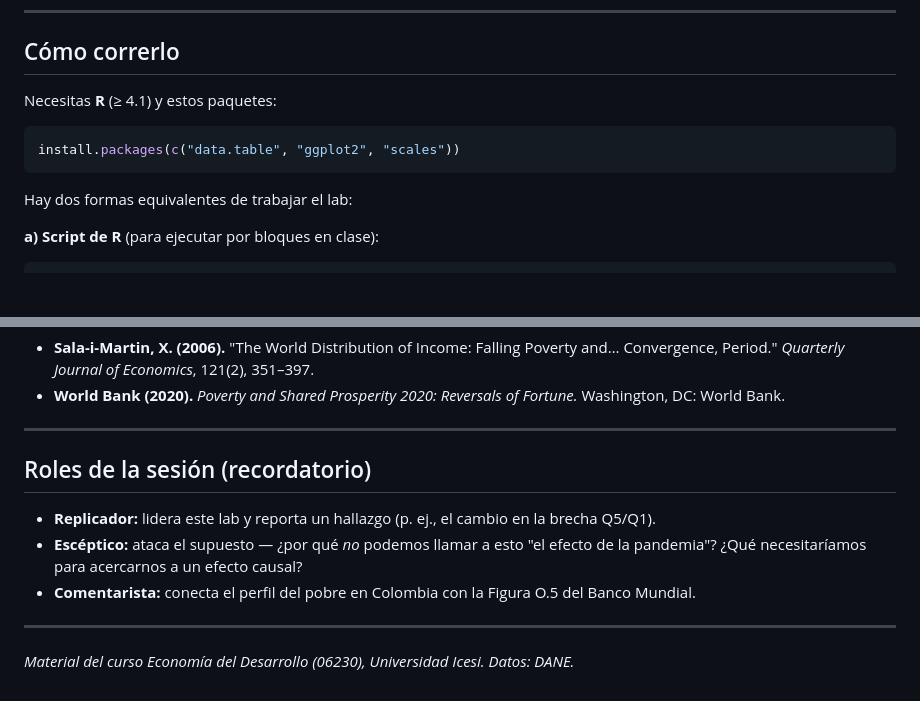
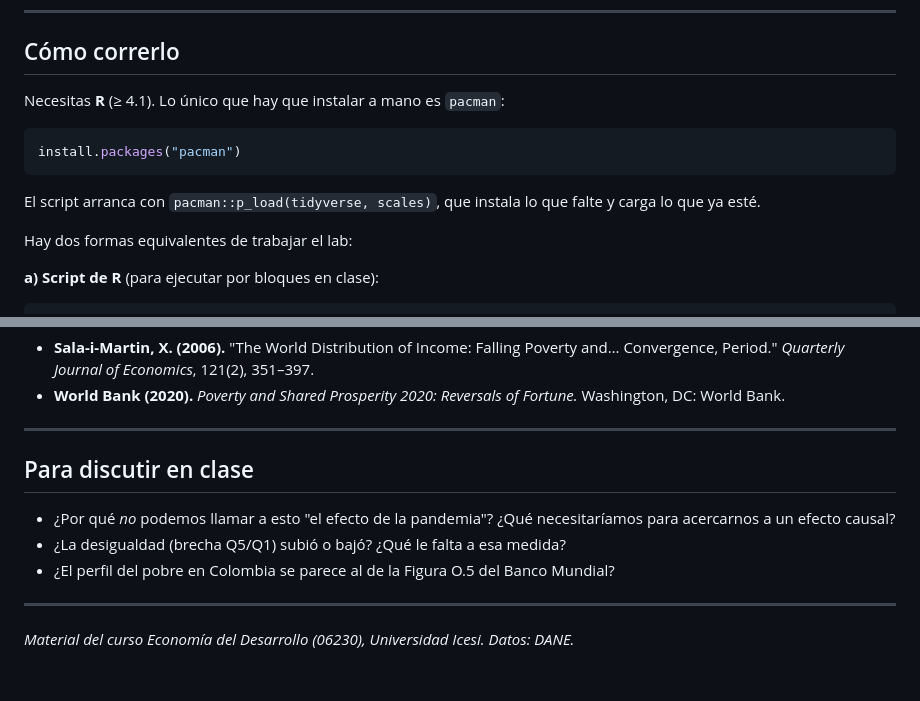
Before and after one commit to afrtrivi1120/econ-desarrollo-labs, a Markdown page: 01_lab-pobreza-colombia/README.md, 2 parts joined by grey strips. Drawn GitHub-style; blank space fills up the shorter version.

````diff
--- a/01_lab-pobreza-colombia/README.md
+++ b/01_lab-pobreza-colombia/README.md
@@ -43,11 +43,14 @@ La pregunta de fondo: **¿cómo se ve la distribución del ingreso colombiano an
 
 ## Cómo correrlo
 
-Necesitas **R** (≥ 4.1) y estos paquetes:
+Necesitas **R** (≥ 4.1). Lo único que hay que instalar a mano es `pacman`:
 
 ```r
-install.packages(c("data.table", "ggplot2", "scales"))
+install.packages("pacman")
 ```
+
+El script arranca con `pacman::p_load(tidyverse, scales)`, que instala lo que falte y
+carga lo que ya esté.
 
 Hay dos formas equivalentes de trabajar el lab:
 
@@ -102,14 +105,12 @@ Uso académico con la cita obligatoria: **«Fuente: DANE, www.dane.gov.co»**.
 
 ---
 
-## Roles de la sesión (recordatorio)
+## Para discutir en clase
 
-- **Replicador:** lidera este lab y reporta un hallazgo (p. ej., el cambio en la
-  brecha Q5/Q1).
-- **Escéptico:** ataca el supuesto — ¿por qué *no* podemos llamar a esto "el efecto
-  de la pandemia"? ¿Qué necesitaríamos para acercarnos a un efecto causal?
-- **Comentarista:** conecta el perfil del pobre en Colombia con la Figura O.5 del
-  Banco Mundial.
+- ¿Por qué *no* podemos llamar a esto "el efecto de la pandemia"? ¿Qué necesitaríamos
+  para acercarnos a un efecto causal?
+- ¿La desigualdad (brecha Q5/Q1) subió o bajó? ¿Qué le falta a esa medida?
+- ¿El perfil del pobre en Colombia se parece al de la Figura O.5 del Banco Mundial?
 
 ---
 
````
Also changed, not shown: 02_lab-mita-peru/README.md (+13 -11 lines), README.md (+8 -17 lines).
